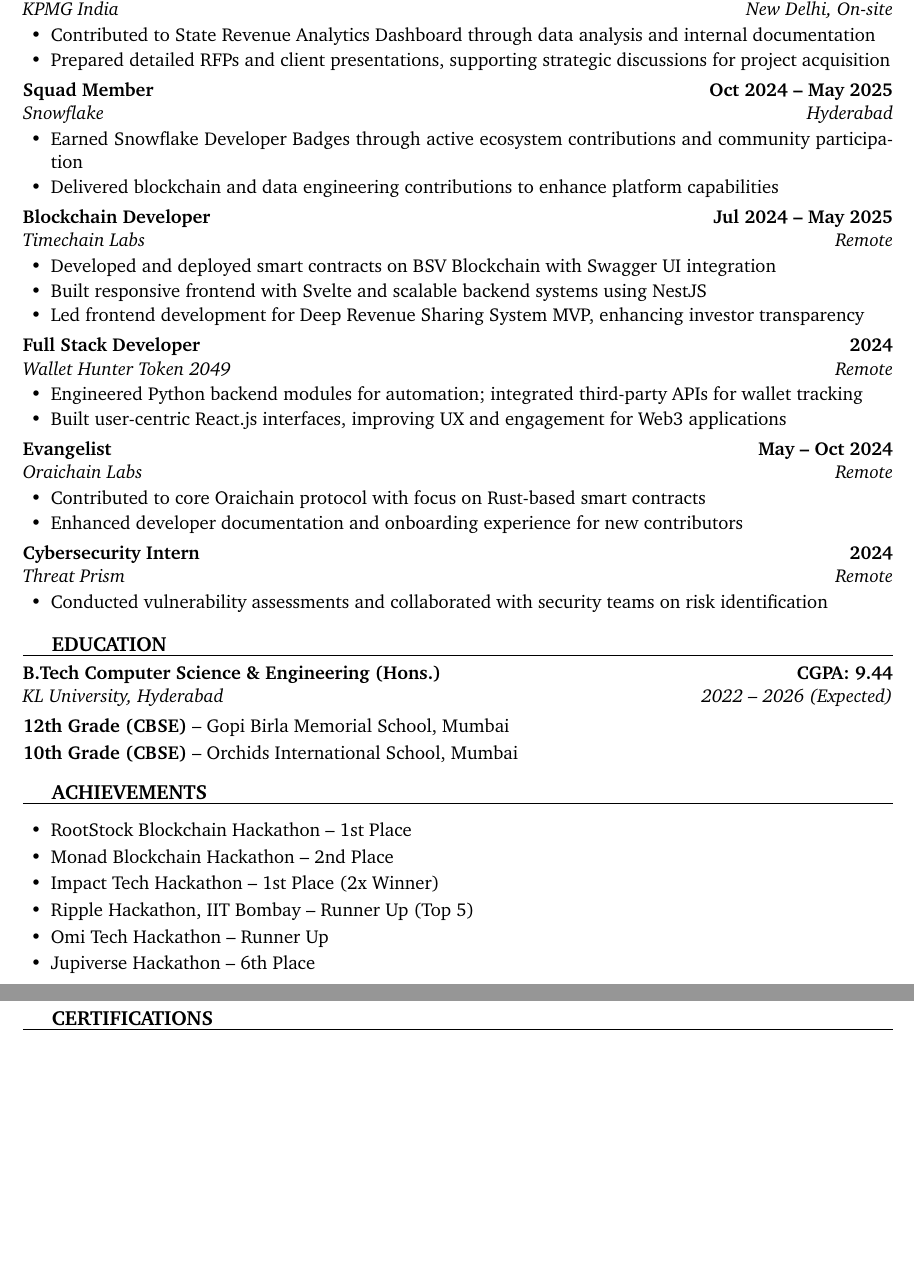
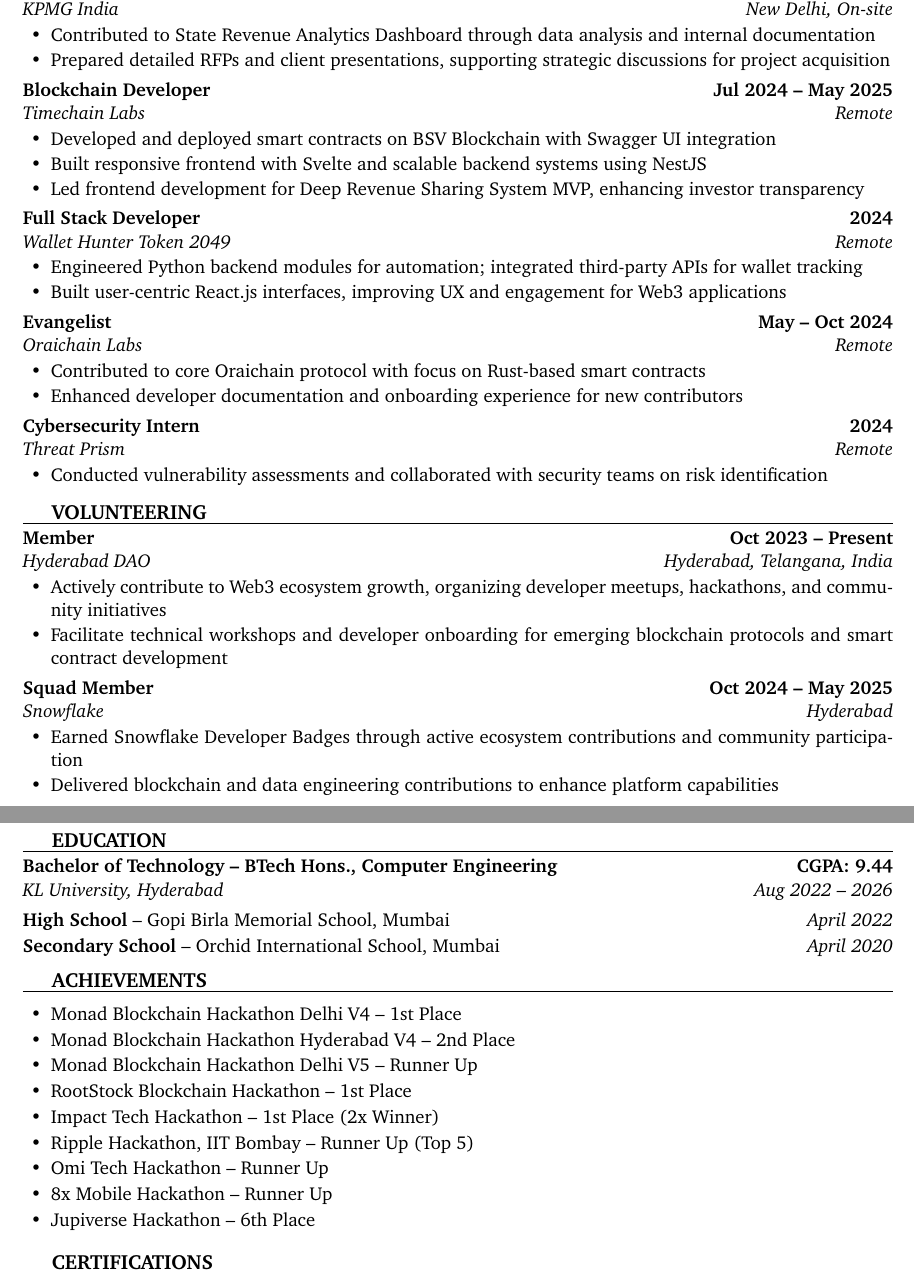
Before and after one commit to tmanas06/cv, a LaTeX document (main.tex): two parts of pages 2 and 3 of 5, joined at a grey line, cut so that both start at the same text, the shorter picture padded with empty space. Compiled offline with pdfLaTeX.

Commit message:
minor fixes

```diff
--- a/main.tex
+++ b/main.tex
@@ -20,11 +20,11 @@
 
 % --- Custom Macros ---
 \newcommand{\cvsection}[1]{%
-  \vspace{10pt}%
+  \vspace{7pt}%
   {\large\textbf{\MakeUppercase{#1}}}%
   \vspace{2pt}%
   \hrule height 0.5pt%
-  \vspace{6pt}%
+  \vspace{4pt}%
 }
 
 % Certification entry with badge support
@@ -57,7 +57,7 @@
       #7
     \end{minipage}%
   \fi\par
-  \vspace{8pt}
+  \vspace{7pt}
 }
 
 % Project entry
@@ -69,10 +69,10 @@
   \noindent
   \faGithub\ \textbf{#1} \hfill \textit{#2} \\
   {\small\texttt{#3}}
-  \begin{itemize}[leftmargin=1.5em, itemsep=1pt, parsep=0pt, topsep=1.5pt]
+  \begin{itemize}[leftmargin=1.5em, itemsep=0.5pt, parsep=0pt, topsep=1pt]
     #4
   \end{itemize}
-  \vspace{2.5pt}
+  \vspace{1.5pt}
 }
 
 \begin{document}
@@ -181,14 +181,6 @@
 \end{itemize}
 \vspace{2.5pt}
 
-\noindent \textbf{Squad Member} \hfill \textbf{Oct 2024 -- May 2025} \\
-\textit{Snowflake} \hfill \textit{Hyderabad}
-\begin{itemize}[leftmargin=1.5em, itemsep=1pt, parsep=0pt, topsep=1.5pt]
-  \item Earned Snowflake Developer Badges through active ecosystem contributions and community participation
-  \item Delivered blockchain and data engineering contributions to enhance platform capabilities
-\end{itemize}
-\vspace{2.5pt}
-
 \noindent \textbf{Blockchain Developer} \hfill \textbf{Jul 2024 -- May 2025} \\
 \textit{Timechain Labs} \hfill \textit{Remote}
 \begin{itemize}[leftmargin=1.5em, itemsep=1pt, parsep=0pt, topsep=1.5pt]
@@ -221,26 +213,50 @@
 \end{itemize}
 
 % ==============================================================================
-% EDUCATION
+% VOLUNTEERING (Directly below Work Experience)
+% ==============================================================================
+\cvsection{Volunteering}
+
+\noindent \textbf{Member} \hfill \textbf{Oct 2023 -- Present} \\
+\textit{Hyderabad DAO} \hfill \textit{Hyderabad, Telangana, India}
+\begin{itemize}[leftmargin=1.5em, itemsep=1pt, parsep=0pt, topsep=1.5pt]
+  \item Actively contribute to Web3 ecosystem growth, organizing developer meetups, hackathons, and community initiatives
+  \item Facilitate technical workshops and developer onboarding for emerging blockchain protocols and smart contract development
+\end{itemize}
+\vspace{2.5pt}
+
+\noindent \textbf{Squad Member} \hfill \textbf{Oct 2024 -- May 2025} \\
+\textit{Snowflake} \hfill \textit{Hyderabad}
+\begin{itemize}[leftmargin=1.5em, itemsep=1pt, parsep=0pt, topsep=1.5pt]
+  \item Earned Snowflake Developer Badges through active ecosystem contributions and community participation
+  \item Delivered blockchain and data engineering contributions to enhance platform capabilities
+\end{itemize}
+
+\newpage
+% ==============================================================================
+% EDUCATION (Page 3)
 % ==============================================================================
 \cvsection{Education}
 
-\noindent \textbf{B.Tech Computer Science \& Engineering (Hons.)} \hfill \textbf{CGPA: 9.44} \\
-\textit{KL University, Hyderabad} \hfill \textit{2022 -- 2026 (Expected)} \\[4pt]
-\noindent \textbf{12th Grade (CBSE)} -- Gopi Birla Memorial School, Mumbai \\[2pt]
-\noindent \textbf{10th Grade (CBSE)} -- Orchids International School, Mumbai
+\noindent \textbf{Bachelor of Technology -- BTech Hons., Computer Engineering} \hfill \textbf{CGPA: 9.44} \\
+\textit{KL University, Hyderabad} \hfill \textit{Aug 2022 -- 2026} \\[4pt]
+\noindent \textbf{High School} -- Gopi Birla Memorial School, Mumbai \hfill \textit{April 2022} \\[2pt]
+\noindent \textbf{Secondary School} -- Orchid International School, Mumbai \hfill \textit{April 2020}
 
 % ==============================================================================
 % ACHIEVEMENTS
 % ==============================================================================
 \cvsection{Achievements}
 
-\begin{itemize}[leftmargin=1.5em, itemsep=2pt, parsep=0pt, topsep=2pt]
+\begin{itemize}[leftmargin=1.5em, itemsep=1.5pt, parsep=0pt, topsep=1.5pt]
+  \item Monad Blockchain Hackathon Delhi V4 -- 1st Place
+  \item Monad Blockchain Hackathon Hyderabad V4 -- 2nd Place
+  \item Monad Blockchain Hackathon Delhi V5 -- Runner Up
   \item RootStock Blockchain Hackathon -- 1st Place
-  \item Monad Blockchain Hackathon -- 2nd Place
   \item Impact Tech Hackathon -- 1st Place (2x Winner)
   \item Ripple Hackathon, IIT Bombay -- Runner Up (Top 5)
   \item Omi Tech Hackathon -- Runner Up
+  \item 8x Mobile Hackathon -- Runner Up
   \item Jupiverse Hackathon -- 6th Place
 \end{itemize}
 
@@ -248,5 +263,5 @@
 % ==============================================================================
-% CERTIFICATIONS (Page 3)
+% CERTIFICATIONS (Page 3 continued)
 % ==============================================================================
 \cvsection{Certifications}
 
@@ -290,6 +305,10 @@
   {Authentication, Antivirus, Application Control, Firewall, FortiOS, IPS, VPN}%
   {\\[1pt]\scriptsize\texttt{\href{https://www.credly.com/badges/717dde4e-de04-414d-8150-9d76828aa6c8}{credly.com/badges/717dde4e-de04-414d-8150-9d76828aa6c8}}}
 
+\newpage
+% ==============================================================================
+% CERTIFICATIONS (Page 4 continued)
+% ==============================================================================
 \certentry{badge_redhat.png}%
   {Red Hat Certified Enterprise Application Developer}%
   {Jun 2024 -- Jun 2027}%
```
Also changed, not shown: cv.tex (+43 -32 lines), cv.pdf, main.pdf, main.tex (13 more changed lines), 2 other files.
